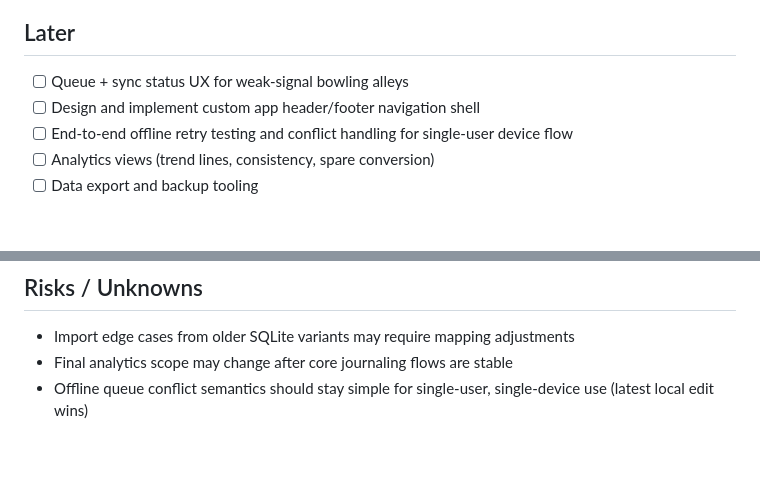
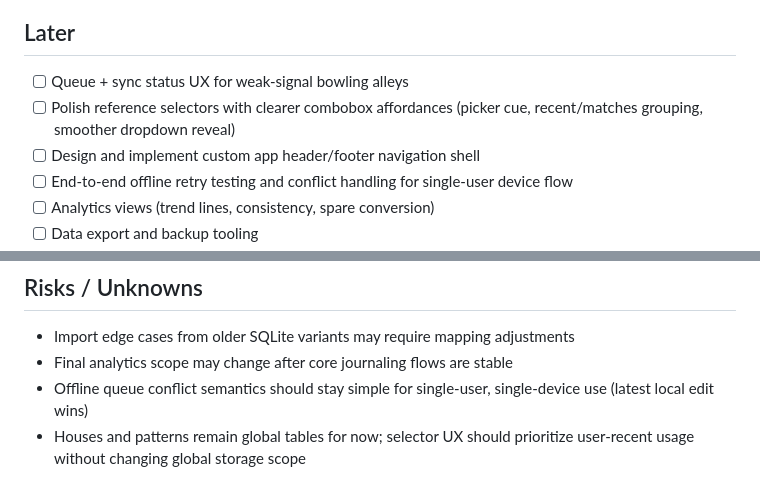
Before and after one commit to redbean87/expo-bowling-journal, a Markdown page: ROADMAP.md, 2 parts joined by grey strips. Drawn GitHub-style; blank space fills up the shorter version.

Commit message:
docs(roadmap): add combobox affordance polish and global-table note

```diff
--- a/ROADMAP.md
+++ b/ROADMAP.md
@@ -13,6 +13,7 @@ This roadmap keeps work scoped to small, precise commits.
 ## Later
 
 - [ ] Queue + sync status UX for weak-signal bowling alleys
+- [ ] Polish reference selectors with clearer combobox affordances (picker cue, recent/matches grouping, smoother dropdown reveal)
 - [ ] Design and implement custom app header/footer navigation shell
 - [ ] End-to-end offline retry testing and conflict handling for single-user device flow
 - [ ] Analytics views (trend lines, consistency, spare conversion)
@@ -86,3 +87,4 @@ This roadmap keeps work scoped to small, precise commits.
 - Import edge cases from older SQLite variants may require mapping adjustments
 - Final analytics scope may change after core journaling flows are stable
 - Offline queue conflict semantics should stay simple for single-user, single-device use (latest local edit wins)
+- Houses and patterns remain global tables for now; selector UX should prioritize user-recent usage without changing global storage scope
```
